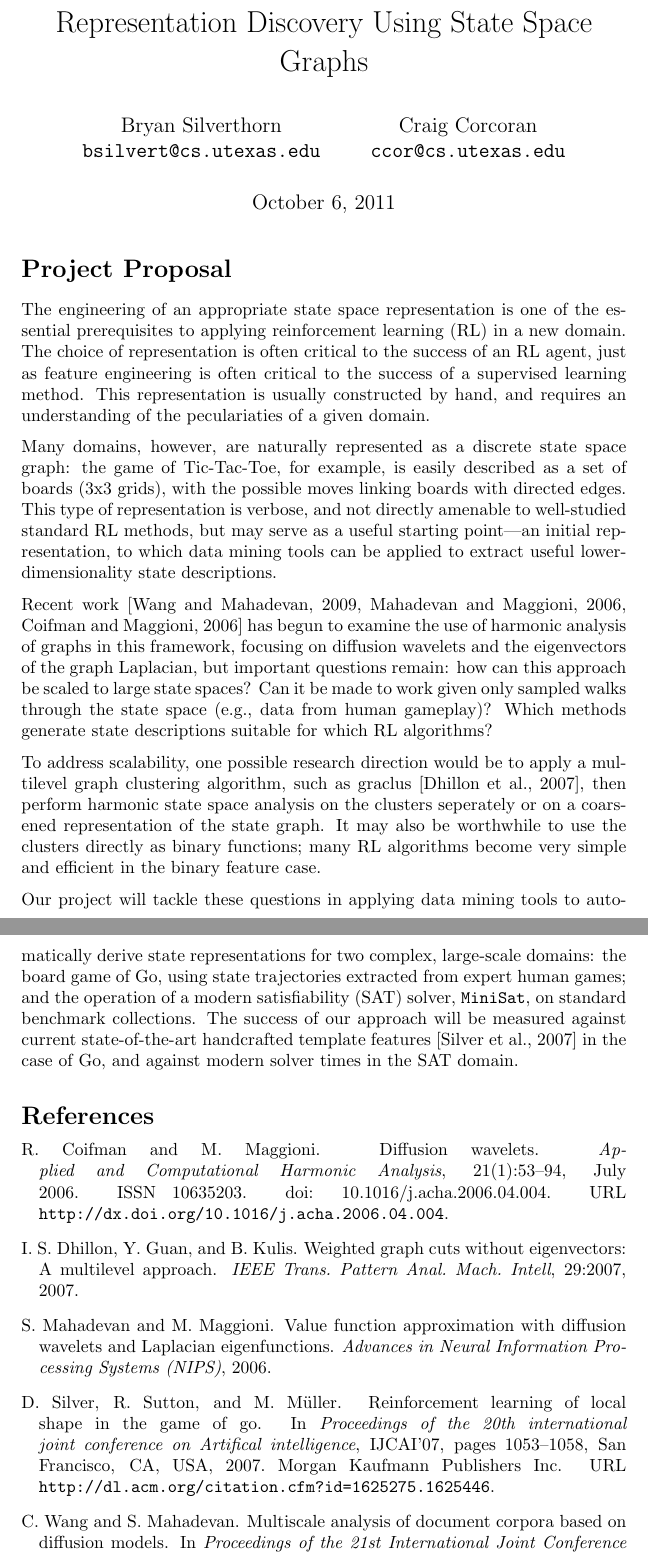
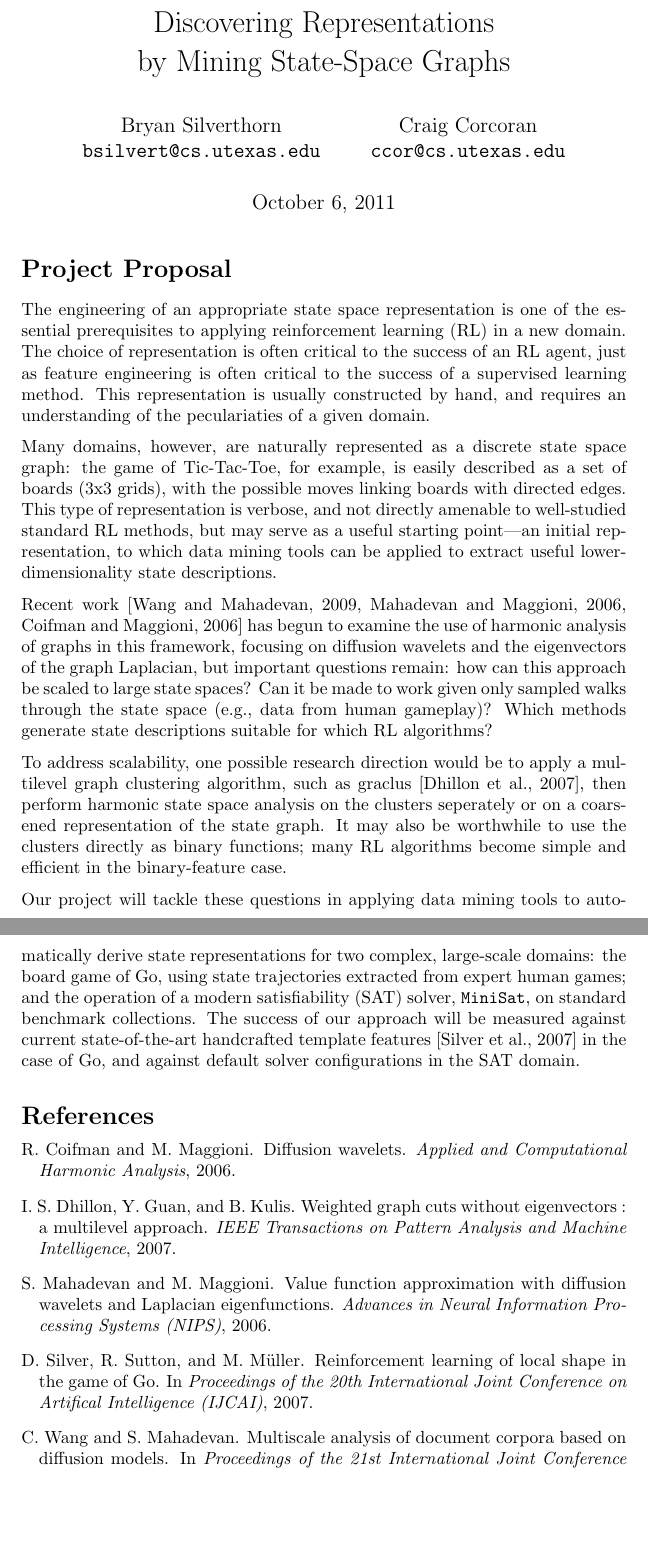
Before and after one commit to bsilverthorn/spectral-mining, a LaTeX document (proposal/proposal.tex, which reads proposal/references.bib): two parts of pages 1 and 2 of 2, joined at a grey line, cut at the place of the change, the shorter picture padded with empty space. Compiled offline with pdfLaTeX.

Commit message:
Tweaked the proposal, and printed.

```diff
--- a/proposal/proposal.tex
+++ b/proposal/proposal.tex
@@ -2,7 +2,7 @@
 \usepackage{natbib}
 \usepackage{parskip}
 
-\title{Representation Discovery Using State Space Graphs}
+\title{Discovering Representations\\by Mining State-Space Graphs}
 \author{Bryan Silverthorn\\
 \texttt{bsilvert@cs.utexas.edu}
 \and Craig Corcoran\\
@@ -41,20 +41,20 @@ from human gameplay)? Which methods generate state descriptions suitable for whi
 RL algorithms?
 
 To address scalability, one possible research direction would be to apply a
-multilevel graph clustering algorithm, such as graclus \citep{Dhillon07weightedgraph},
-then perform harmonic state space analysis on the clusters seperately or on a
-coarsened representation of the state graph. It may also be worthwhile to use the
-clusters directly as binary functions; many RL algorithms become very simple and
-efficient in the binary feature case.
+multilevel graph clustering algorithm, such as graclus
+\citep{Dhillon07weightedgraph}, then perform harmonic state space analysis on
+the clusters seperately or on a coarsened representation of the state graph. It
+may also be worthwhile to use the clusters directly as binary functions; many
+RL algorithms become simple and efficient in the binary-feature case.
 
 Our project will tackle these questions in applying data mining tools to
 automatically derive state representations for two complex, large-scale
 domains: the board game of Go, using state trajectories extracted from expert
 human games; and the operation of a modern satisfiability (SAT) solver,
-\texttt{MiniSat}, on standard benchmark collections. The success of our approach
-will be measured against current state-of-the-art handcrafted template
-features \citep{Silver2007Shape} in the case of Go, and against modern solver
-times in the SAT domain.
+\texttt{MiniSat}, on standard benchmark collections. The success of our
+approach will be measured against current state-of-the-art handcrafted template
+features \citep{Silver2007Shape} in the case of Go, and against default solver
+configurations in the SAT domain.
 
 %
 % references
--- a/proposal/references.bib
+++ b/proposal/references.bib
@@ -29,41 +29,24 @@
     citeulike-article-id = {7855687},
     citeulike-linkout-0 = {http://dx.doi.org/10.1016/j.acha.2006.04.004},
     citeulike-linkout-1 = {http://linkinghub.elsevier.com/retrieve/pii/S106352030600056X},
-    doi = {10.1016/j.acha.2006.04.004},
-    issn = {10635203},
     journal = {Applied and Computational Harmonic Analysis},
     keywords = {diffusion, graph, high\_dimensional, manifold, nystrom\_extension, signal\_processing, wavelet},
-    month = jul,
-    number = {1},
-    pages = {53--94},
     posted-at = {2010-09-19 15:08:11},
     priority = {0},
     title = {{Diffusion wavelets}},
-    url = {http://dx.doi.org/10.1016/j.acha.2006.04.004},
-    volume = {21},
     year = {2006}
 }
 
 @ARTICLE{Dhillon07weightedgraph,
     author = {Inderjit S. Dhillon and Yuqiang Guan and Brian Kulis},
-    title = {Weighted graph cuts without eigenvectors: A multilevel approach},
-    journal = {IEEE Trans. Pattern Anal. Mach. Intell},
-    year = {2007},
-    volume = {29},
-    pages = {2007}
+    title = {Weighted graph cuts without eigenvectors : a multilevel approach},
+    journal = {IEEE Transactions on Pattern Analysis and Machine Intelligence},
+    year = {2007}
 }
 
 @inproceedings{Silver2007Shape,
  author = {Silver, David and Sutton, Richard and M\"{u}ller, Martin},
- title = {Reinforcement learning of local shape in the game of go},
- booktitle = {Proceedings of the 20th international joint conference on Artifical intelligence},
- series = {IJCAI'07},
- year = {2007},
- location = {Hyderabad, India},
- pages = {1053--1058},
- numpages = {6},
- url = {http://dl.acm.org/citation.cfm?id=1625275.1625446},
- acmid = {1625446},
- publisher = {Morgan Kaufmann Publishers Inc.},
- address = {San Francisco, CA, USA},
+ title = {Reinforcement learning of local shape in the game of {G}o},
+ booktitle = {Proceedings of the 20th International Joint Conference on Artifical Intelligence (IJCAI)},
+ year = {2007}
 }
```
